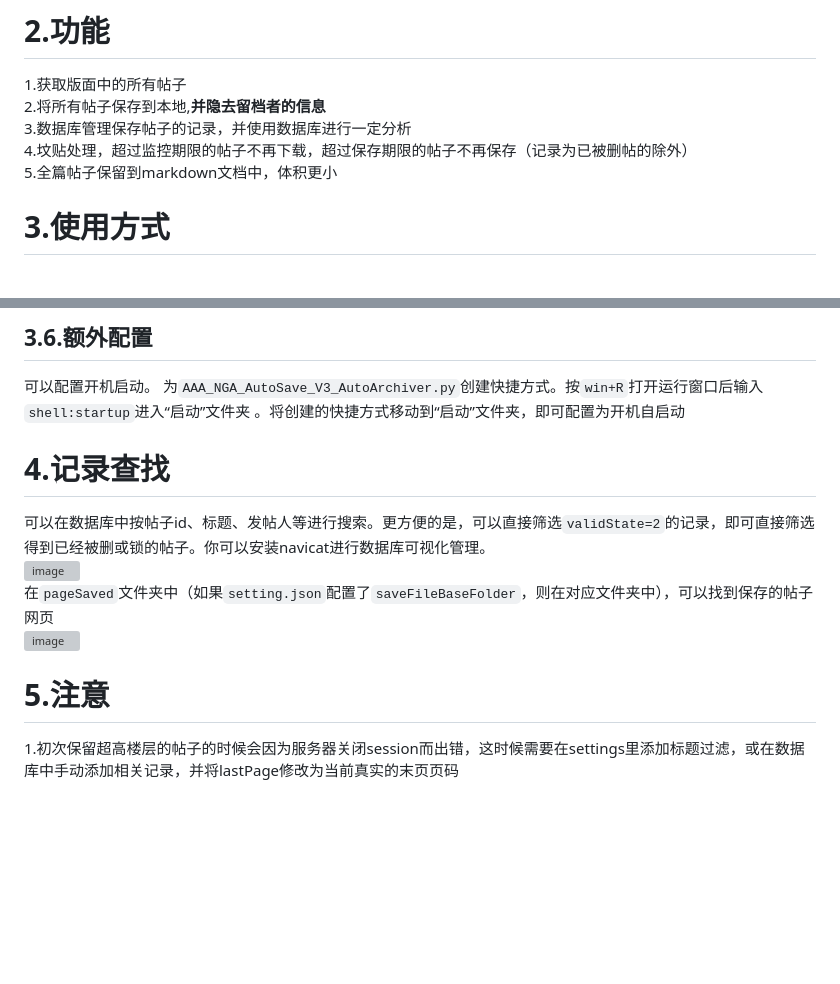
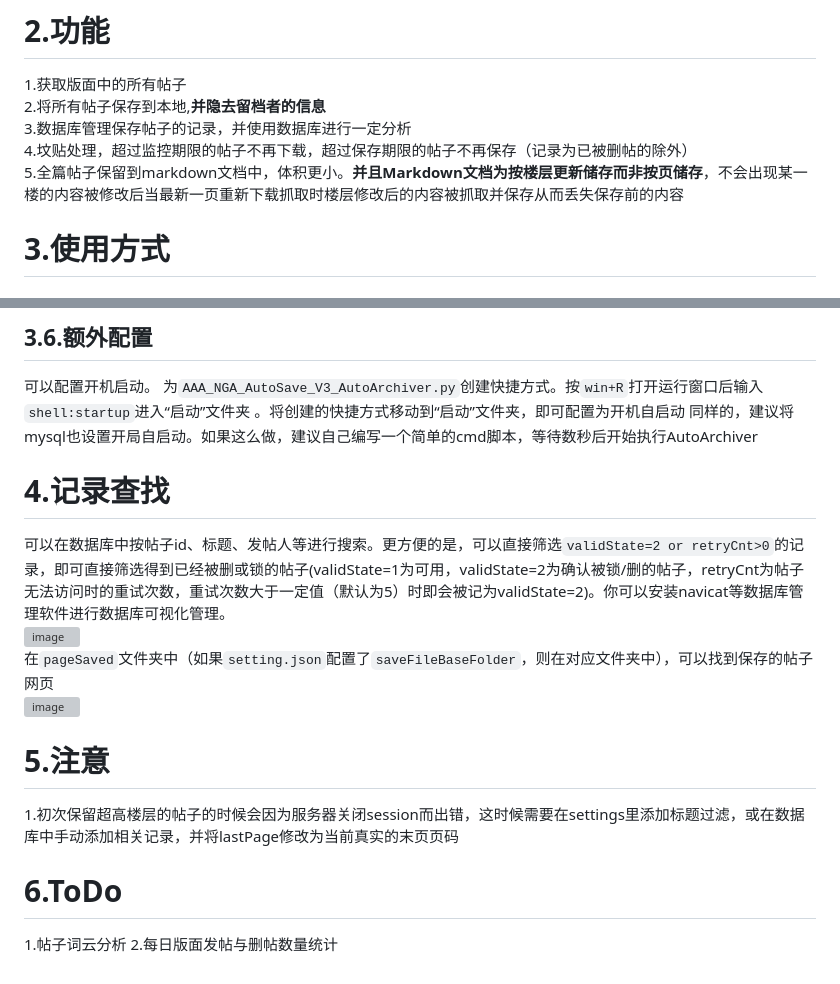
Before and after one commit to soyussleet/NGA_AutoSave_V3_public, a Markdown page: README.md, 2 parts joined by grey strips. Rendered like a GitHub page; blank space fills up the shorter version; grey boxes are pictures that could not be loaded.

````diff
--- a/README.md
+++ b/README.md
@@ -11,7 +11,7 @@
 2.将所有帖子保存到本地,**并隐去留档者的信息**
 3.数据库管理保存帖子的记录，并使用数据库进行一定分析
 4.坟贴处理，超过监控期限的帖子不再下载，超过保存期限的帖子不再保存（记录为已被删帖的除外）
-5.全篇帖子保留到markdown文档中，体积更小
+5.全篇帖子保留到markdown文档中，体积更小。**并且Markdown文档为按楼层更新储存而非按页储存**，不会出现某一楼的内容被修改后当最新一页重新下载抓取时楼层修改后的内容被抓取并保存从而丢失保存前的内容
 
 # 3.使用方式
 
@@ -69,13 +69,20 @@
 
 可以配置开机启动。
 为```AAA_NGA_AutoSave_V3_AutoArchiver.py```创建快捷方式。按```win+R```打开运行窗口后输入```shell:startup```进入“启动”文件夹  。将创建的快捷方式移动到“启动”文件夹，即可配置为开机自启动
+同样的，建议将mysql也设置开局自启动。如果这么做，建议自己编写一个简单的cmd脚本，等待数秒后开始执行AutoArchiver
 
 # 4.记录查找
 
-可以在数据库中按帖子id、标题、发帖人等进行搜索。更方便的是，可以直接筛选```validState=2```的记录，即可直接筛选得到已经被删或锁的帖子。你可以安装navicat进行数据库可视化管理。
+可以在数据库中按帖子id、标题、发帖人等进行搜索。更方便的是，可以直接筛选```validState=2 or retryCnt>0```的记录，即可直接筛选得到已经被删或锁的帖子(validState=1为可用，validState=2为确认被锁/删的帖子，retryCnt为帖子无法访问时的重试次数，重试次数大于一定值（默认为5）时即会被记为validState=2)。你可以安装navicat等数据库管理软件进行数据库可视化管理。
 ![image](https://github.com/soyussleet/NGA_AutoSave_V3_public/assets/164469268/68e8b669-5981-42a4-a3e4-af75676be785)
 在```pageSaved```文件夹中（如果```setting.json```配置了```saveFileBaseFolder```，则在对应文件夹中），可以找到保存的帖子网页
 ![image](https://github.com/soyussleet/NGA_AutoSave_V3_public/assets/164469268/8f393d9e-5f0f-4ce3-a953-b9d9d737f5fd)
 
 # 5.注意
+
 1.初次保留超高楼层的帖子的时候会因为服务器关闭session而出错，这时候需要在settings里添加标题过滤，或在数据库中手动添加相关记录，并将lastPage修改为当前真实的末页页码
+
+# 6.ToDo
+
+1.帖子词云分析
+2.每日版面发帖与删帖数量统计
````
